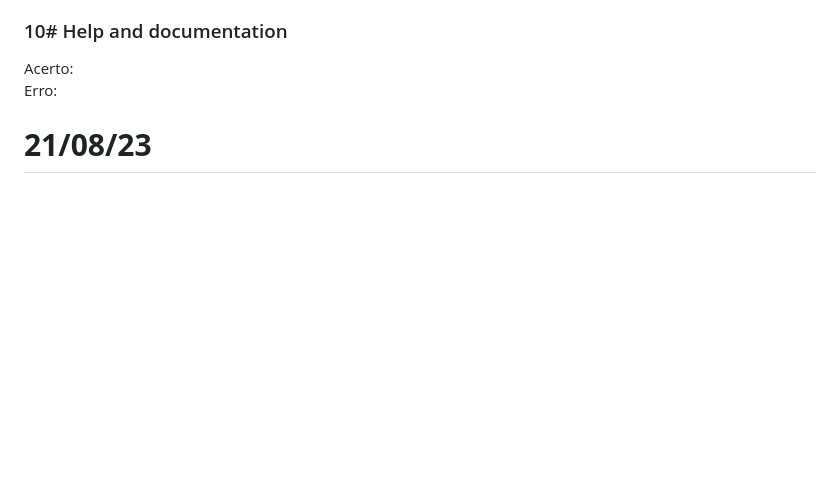
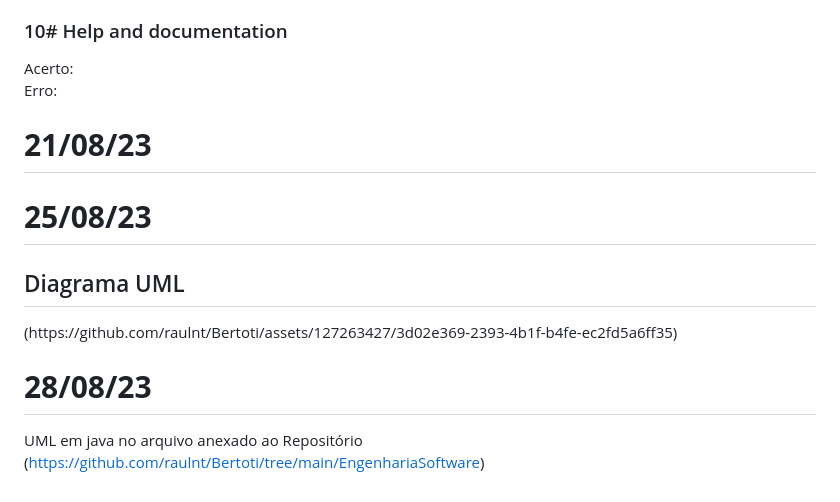
Before and after one commit to raulnt/Bertoti, a Markdown page: EngenhariaSoftware/readme.md, the part around the change. Drawn GitHub-style; blank space fills up the shorter version.

```diff
--- a/EngenhariaSoftware/readme.md
+++ b/EngenhariaSoftware/readme.md
@@ -64,3 +64,10 @@ Acerto: <br></br>
 Erro:
 
 # **21/08/23**
+
+# **25/08/23**
+<h2>Diagrama UML</h2>
+(https://github.com/raulnt/Bertoti/assets/127263427/3d02e369-2393-4b1f-b4fe-ec2fd5a6ff35)
+
+# **28/08/23**
+UML em java no arquivo anexado ao Repositório (https://github.com/raulnt/Bertoti/tree/main/EngenhariaSoftware)
```
